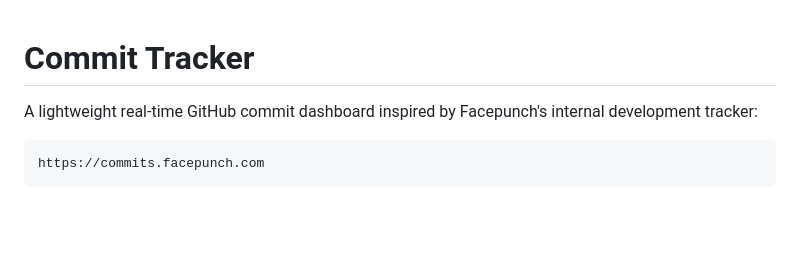
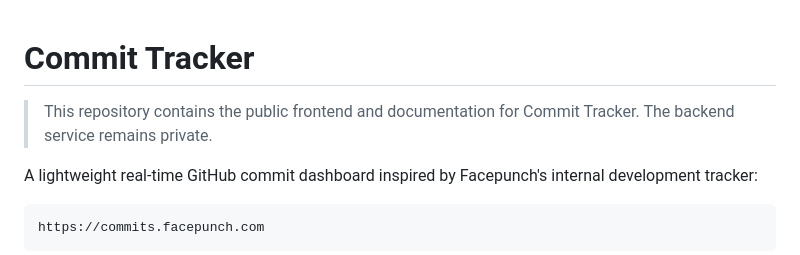
Before and after one commit to BrendanMayer/commit-tracker, a Markdown page: README.md, the part around the change. Drawn GitHub-style; blank space fills up the shorter version.

Commit message:
Update README with backend service information
Added a note about the backend service being private.

```diff
--- a/README.md
+++ b/README.md
@@ -1,4 +1,7 @@
 # Commit Tracker
+
+> This repository contains the public frontend and documentation for Commit Tracker.
+> The backend service remains private.
 
 A lightweight real-time GitHub commit dashboard inspired by Facepunch's internal development tracker:
 
```
